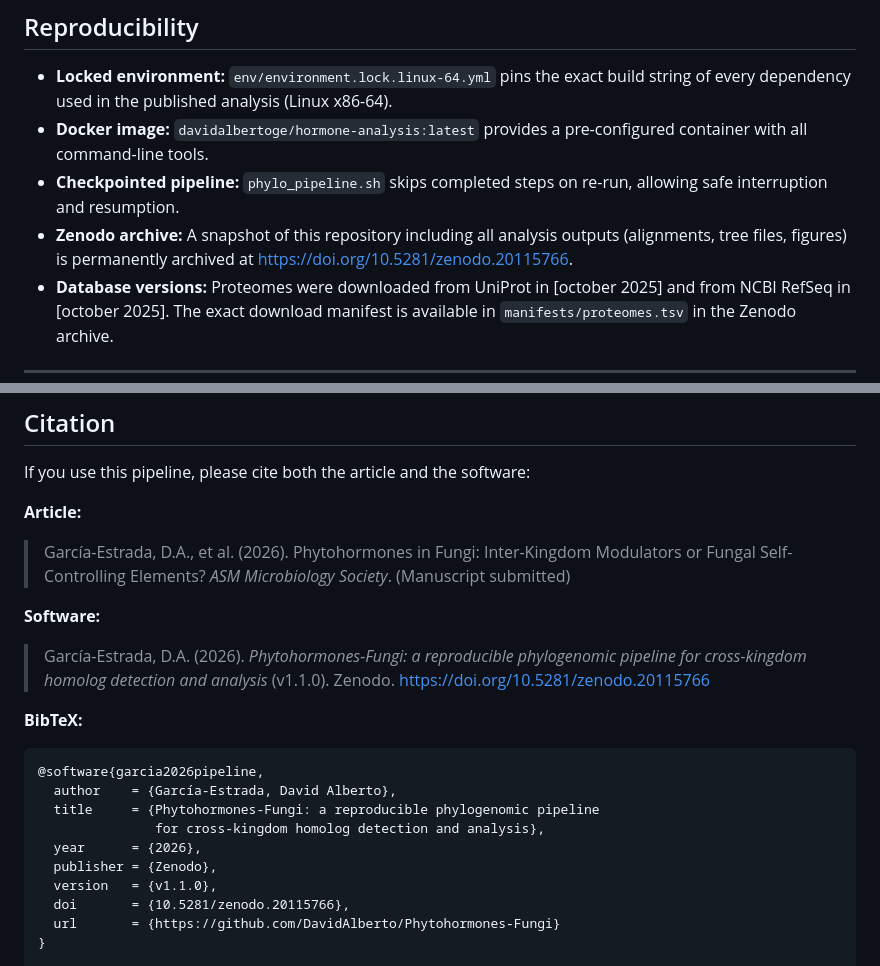
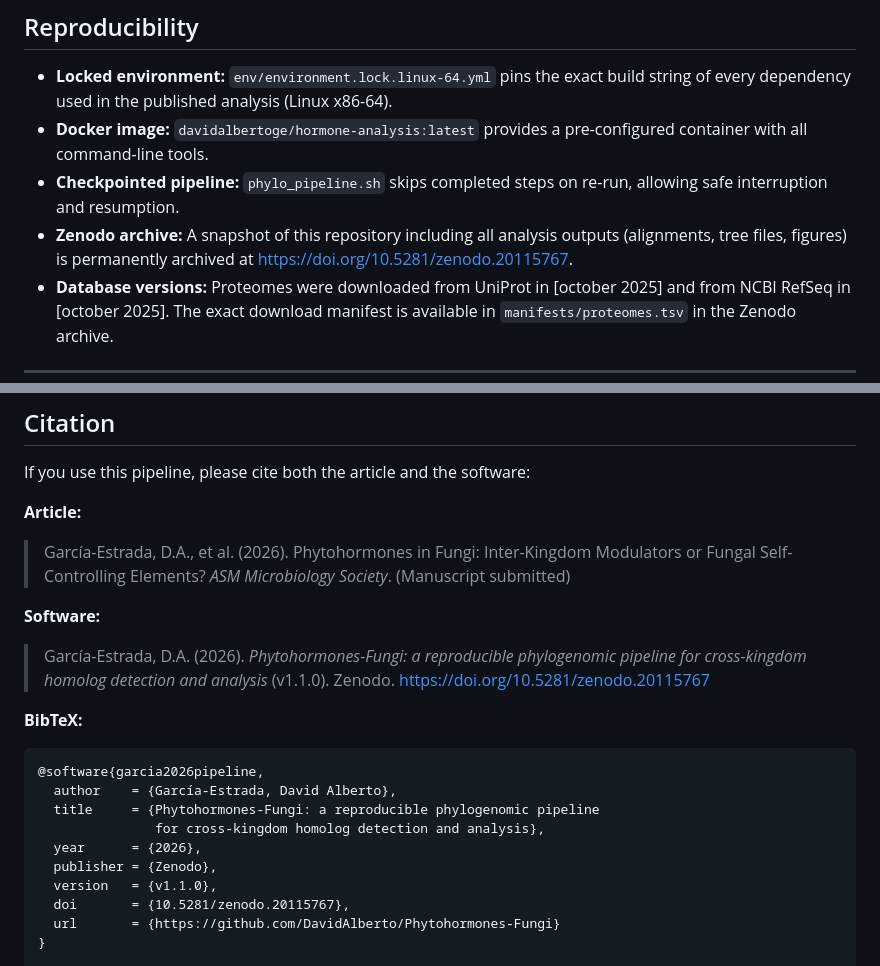
Before and after one commit to DavidAlberto/Phytohormones-Fungi, a Markdown page: README.md, 2 parts joined by grey strips. Drawn GitHub-style.

Commit message:
Update DOI links in README.md
Updated DOI links in the README to reflect the new Zenodo archive.

````diff
--- a/README.md
+++ b/README.md
@@ -450,7 +450,7 @@ All versions are pinned in `env/environment.lock.linux-64.yml` and available via
 - **Locked environment:** `env/environment.lock.linux-64.yml` pins the exact build string of every dependency used in the published analysis (Linux x86-64).
 - **Docker image:** `davidalbertoge/hormone-analysis:latest` provides a pre-configured container with all command-line tools.
 - **Checkpointed pipeline:** `phylo_pipeline.sh` skips completed steps on re-run, allowing safe interruption and resumption.
-- **Zenodo archive:** A snapshot of this repository including all analysis outputs (alignments, tree files, figures) is permanently archived at [https://doi.org/10.5281/zenodo.20115766](https://doi.org/10.5281/zenodo.20115766).
+- **Zenodo archive:** A snapshot of this repository including all analysis outputs (alignments, tree files, figures) is permanently archived at [https://doi.org/10.5281/zenodo.20115767](https://doi.org/10.5281/zenodo.20115767).
 - **Database versions:** Proteomes were downloaded from UniProt in [october 2025] and from NCBI RefSeq in [october 2025]. The exact download manifest is available in `manifests/proteomes.tsv` in the Zenodo archive.
 
 ---
@@ -463,7 +463,7 @@ If you use this pipeline, please cite both the article and the software:
 > García-Estrada, D.A., et al. (2026). Phytohormones in Fungi: Inter-Kingdom Modulators or Fungal Self-Controlling Elements? *ASM Microbiology Society*. (Manuscript submitted)
 
 **Software:**
-> García-Estrada, D.A. (2026). *Phytohormones-Fungi: a reproducible phylogenomic pipeline for cross-kingdom homolog detection and analysis* (v1.1.0). Zenodo. https://doi.org/10.5281/zenodo.20115766
+> García-Estrada, D.A. (2026). *Phytohormones-Fungi: a reproducible phylogenomic pipeline for cross-kingdom homolog detection and analysis* (v1.1.0). Zenodo. https://doi.org/10.5281/zenodo.20115767
 
 **BibTeX:**
 ```bibtex
@@ -474,7 +474,7 @@ If you use this pipeline, please cite both the article and the software:
   year      = {2026},
   publisher = {Zenodo},
   version   = {v1.1.0},
-  doi       = {10.5281/zenodo.20115766},
+  doi       = {10.5281/zenodo.20115767},
   url       = {https://github.com/DavidAlberto/Phytohormones-Fungi}
 }
 
````
Also changed, not shown: other parts of README.md (+1 -1 lines).
